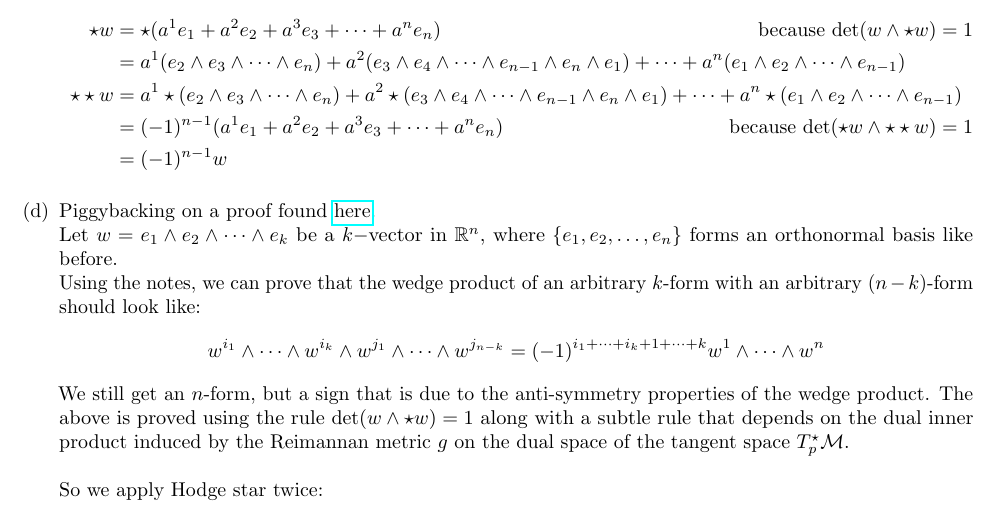
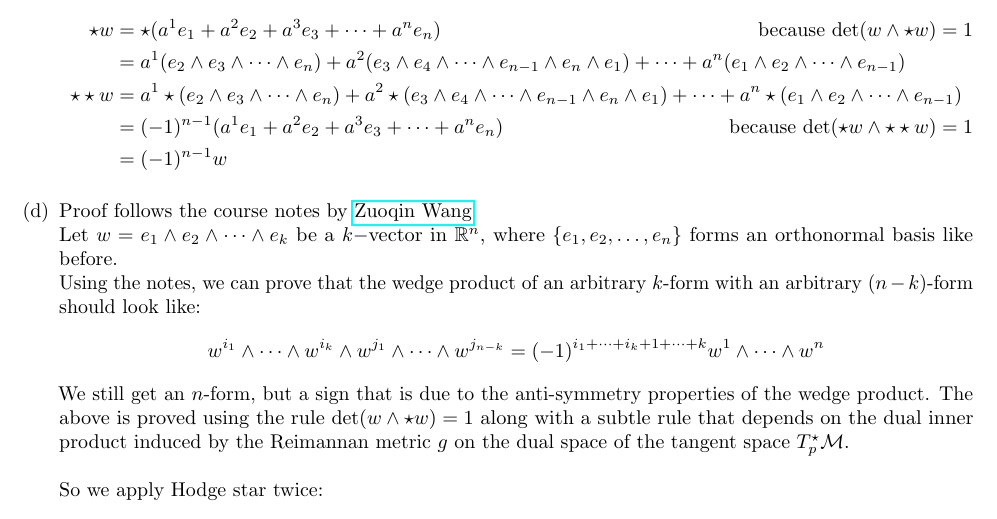
Before and after one commit to nirajvenkat/ddg-nv, a LaTeX problem sheet (ddg-exercises-written/assignment1/assign1.tex): part of page 3 of 13, cut so that both start at the same text. The pictures show the PDF file ddg-exercises-written/assignment1/assign1.pdf that the author committed with the source.

Commit message:
A1 written
Named citation

```diff
--- a/ddg-exercises-written/assignment1/assign1.tex
+++ b/ddg-exercises-written/assignment1/assign1.tex
@@ -226,7 +226,8 @@ $$u \times v = 2e_1 -2e_3$$ which is a 1-vector in $\mathbb{R}^3$.
     %                 &= (-1)^{k(n-k)} w \notag
     % \end{align}
     % where we pick up a factor of $-1$ each time we pull one of the last $k$ 1-vectors leftwards past the first $n-k$.
-    Piggybacking on a proof found \href{http://staff.ustc.edu.cn/~wangzuoq/Courses/16S-RiemGeom/Notes/Lec25.pdf}{here}.\\
+    Proof follows the course notes
+    by \href{http://staff.ustc.edu.cn/~wangzuoq/Courses/16S-RiemGeom/Notes/Lec25.pdf}{Zuoqin Wang}.\\
     Let $w=e_1 \wedge e_2 \wedge \dots \wedge e_k$ be a $k-$vector in $\mathbb{R}^n$,
     where $\{e_1, e_2, \dots, e_n\}$ forms an orthonormal basis like before.\\
     Using the notes, we can prove that the wedge product of an
```
Also changed, not shown: ddg-exercises-written/assignment1/assign1.pdf.
